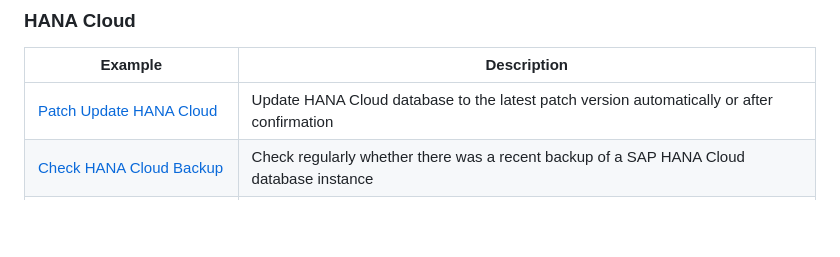
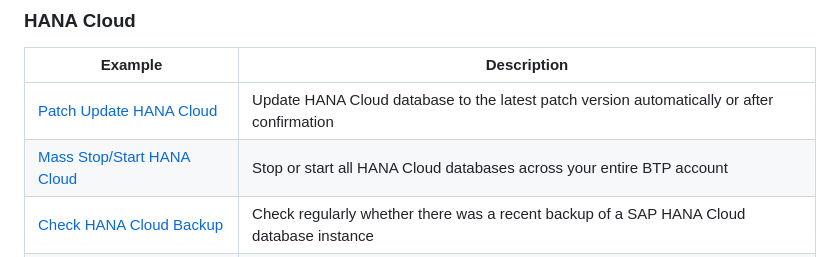
Before and after one commit to SAP-samples/automation-pilot-examples, a Markdown page: README.md, the part around the change. Drawn GitHub-style; blank space fills up the shorter version.

Commit message:
Add Mass Stop/Start HANA Cloud example (#23)

```diff
--- a/README.md
+++ b/README.md
@@ -74,6 +74,7 @@ After importing, you'll see a new catalog tile - **Automation Pilot Examples**.
 | Example | Description |
 |---------|-------------|
 | [Patch Update HANA Cloud](patch-update-hana-cloud) | Update HANA Cloud database to the latest patch version automatically or after confirmation |
+| [Mass Stop/Start HANA Cloud](mass-stop-start-hana-cloud) | Stop or start all HANA Cloud databases across your entire BTP account |
 | [Check HANA Cloud Backup](check-hana-cloud-backup) | Check regularly whether there was a recent backup of a SAP HANA Cloud database instance |
 | [Check HANA Cloud Audit Logs](check-hana-cloud-audit-logs) | Check regularly for any suspicious audit log entries in a SAP HANA Cloud database instance |
 
```
Also changed, not shown: mass-stop-start-hana-cloud/README.md (added, +67 -0 lines), mass-stop-start-hana-cloud/assets/list-parameters.png (added), 1 other file.
